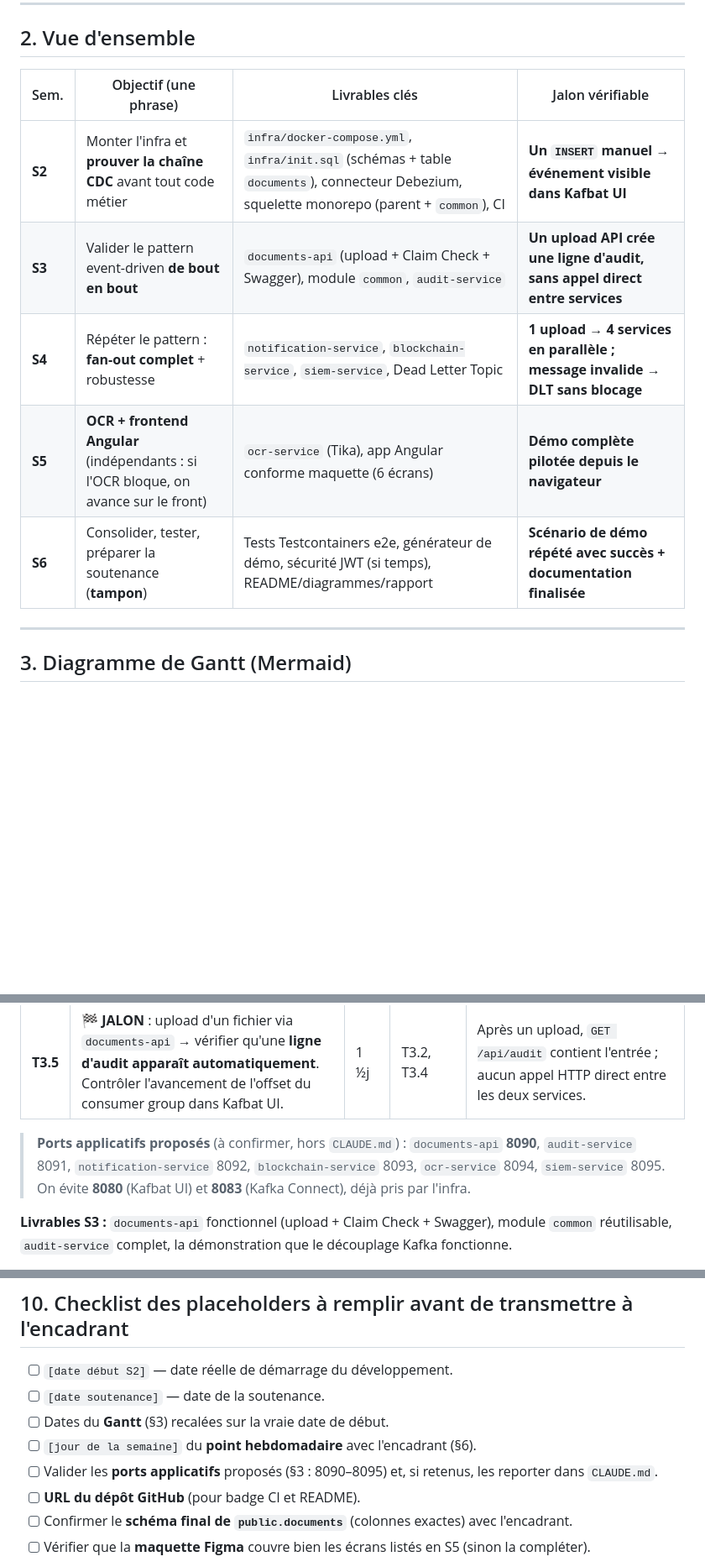
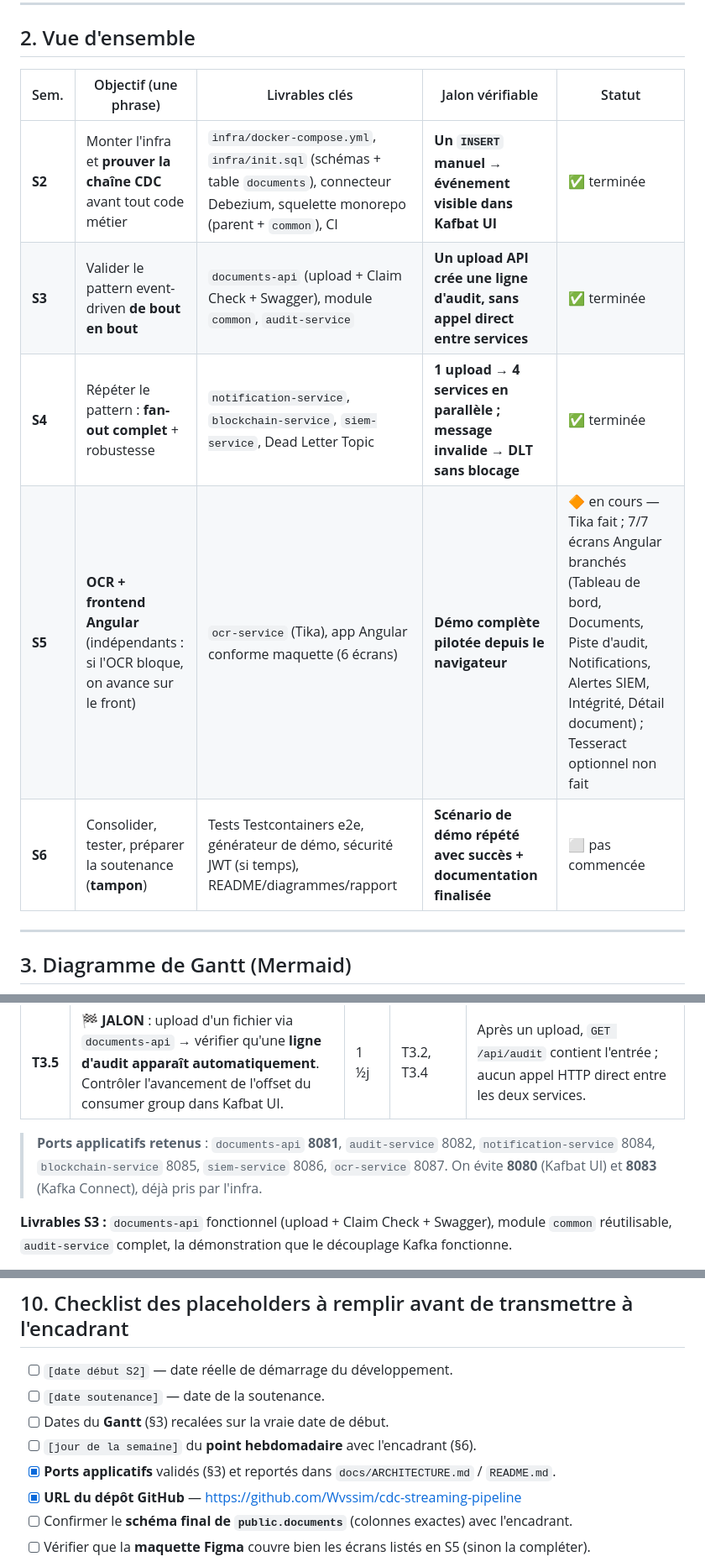
Before and after one commit to Wvssim/cdc-streaming-pipeline, a Markdown page: docs/plan-6-semaines.md, 3 parts joined by grey strips. Shown at 84% size. Drawn GitHub-style; blank space fills up the shorter version.

```diff
--- a/docs/plan-6-semaines.md
+++ b/docs/plan-6-semaines.md
@@ -54,13 +54,13 @@ Apache Tika + tess4j · Testcontainers · Docker Compose · GitHub Actions.
 
 ## 2. Vue d'ensemble
 
-| Sem. | Objectif (une phrase) | Livrables clés | Jalon vérifiable |
-|---|---|---|---|
-| **S2** | Monter l'infra et **prouver la chaîne CDC** avant tout code métier | `infra/docker-compose.yml`, `infra/init.sql` (schémas + table `documents`), connecteur Debezium, squelette monorepo (parent + `common`), CI | **Un `INSERT` manuel → événement visible dans Kafbat UI** |
-| **S3** | Valider le pattern event-driven **de bout en bout** | `documents-api` (upload + Claim Check + Swagger), module `common`, `audit-service` | **Un upload API crée une ligne d'audit, sans appel direct entre services** |
-| **S4** | Répéter le pattern : **fan-out complet** + robustesse | `notification-service`, `blockchain-service`, `siem-service`, Dead Letter Topic | **1 upload → 4 services en parallèle ; message invalide → DLT sans blocage** |
-| **S5** | **OCR + frontend Angular** (indépendants : si l'OCR bloque, on avance sur le front) | `ocr-service` (Tika), app Angular conforme maquette (6 écrans) | **Démo complète pilotée depuis le navigateur** |
-| **S6** | Consolider, tester, préparer la soutenance (**tampon**) | Tests Testcontainers e2e, générateur de démo, sécurité JWT (si temps), README/diagrammes/rapport | **Scénario de démo répété avec succès + documentation finalisée** |
+| Sem. | Objectif (une phrase) | Livrables clés | Jalon vérifiable | Statut |
+|---|---|---|---|---|
+| **S2** | Monter l'infra et **prouver la chaîne CDC** avant tout code métier | `infra/docker-compose.yml`, `infra/init.sql` (schémas + table `documents`), connecteur Debezium, squelette monorepo (parent + `common`), CI | **Un `INSERT` manuel → événement visible dans Kafbat UI** | ✅ terminée |
+| **S3** | Valider le pattern event-driven **de bout en bout** | `documents-api` (upload + Claim Check + Swagger), module `common`, `audit-service` | **Un upload API crée une ligne d'audit, sans appel direct entre services** | ✅ terminée |
+| **S4** | Répéter le pattern : **fan-out complet** + robustesse | `notification-service`, `blockchain-service`, `siem-service`, Dead Letter Topic | **1 upload → 4 services en parallèle ; message invalide → DLT sans blocage** | ✅ terminée |
+| **S5** | **OCR + frontend Angular** (indépendants : si l'OCR bloque, on avance sur le front) | `ocr-service` (Tika), app Angular conforme maquette (6 écrans) | **Démo complète pilotée depuis le navigateur** | 🔶 en cours — Tika fait ; 7/7 écrans Angular branchés (Tableau de bord, Documents, Piste d'audit, Notifications, Alertes SIEM, Intégrité, Détail document) ; Tesseract optionnel non fait |
+| **S6** | Consolider, tester, préparer la soutenance (**tampon**) | Tests Testcontainers e2e, générateur de démo, sécurité JWT (si temps), README/diagrammes/rapport | **Scénario de démo répété avec succès + documentation finalisée** | ⬜ pas commencée |
 
 ---
 
@@ -164,8 +164,8 @@ premier événement.
 | **T3.4** | **`audit-service`** : `@KafkaListener` sur `docs.public.documents` (consumer group `audit-service`) → insertion dans `audit.audit_log` (`event_id, doc_id, action, actor, occurred_at`) + `GET /api/audit`. | 2 ½j | T3.1, Jalon S2 | Un événement consommé crée une ligne d'audit ; `GET /api/audit` la renvoie. |
 | **T3.5** | 🏁 **JALON** : upload d'un fichier via `documents-api` → vérifier qu'une **ligne d'audit apparaît automatiquement**. Contrôler l'avancement de l'offset du consumer group dans Kafbat UI. | 1 ½j | T3.2, T3.4 | Après un upload, `GET /api/audit` contient l'entrée ; aucun appel HTTP direct entre les deux services. |
 
-> **Ports applicatifs proposés** (à confirmer, hors `CLAUDE.md`) : `documents-api` **8090**, `audit-service` 8091,
-> `notification-service` 8092, `blockchain-service` 8093, `ocr-service` 8094, `siem-service` 8095.
+> **Ports applicatifs retenus** : `documents-api` **8081**, `audit-service` 8082, `notification-service` 8084,
+> `blockchain-service` 8085, `siem-service` 8086, `ocr-service` 8087.
 > On évite **8080** (Kafbat UI) et **8083** (Kafka Connect), déjà pris par l'infra.
 
 **Livrables S3 :** `documents-api` fonctionnel (upload + Claim Check + Swagger), module `common` réutilisable,
@@ -391,8 +391,8 @@ docker exec -it cdc-postgres psql -U cdc -d docdb -c \
 - [ ] `[date soutenance]` — date de la soutenance.
 - [ ] Dates du **Gantt** (§3) recalées sur la vraie date de début.
 - [ ] `[jour de la semaine]` du **point hebdomadaire** avec l'encadrant (§6).
-- [ ] Valider les **ports applicatifs** proposés (§3 : 8090–8095) et, si retenus, les reporter dans `CLAUDE.md`.
-- [ ] **URL du dépôt GitHub** (pour badge CI et README).
+- [x] **Ports applicatifs** validés (§3) et reportés dans `docs/ARCHITECTURE.md` / `README.md`.
+- [x] **URL du dépôt GitHub** — https://github.com/Wvssim/cdc-streaming-pipeline
 - [ ] Confirmer le **schéma final de `public.documents`** (colonnes exactes) avec l'encadrant.
 - [ ] Vérifier que la **maquette Figma** couvre bien les écrans listés en S5 (sinon la compléter).
 
```
Also changed, not shown: README.md (+5 -3 lines), docs/ARCHITECTURE.md (+6 -1 lines).
